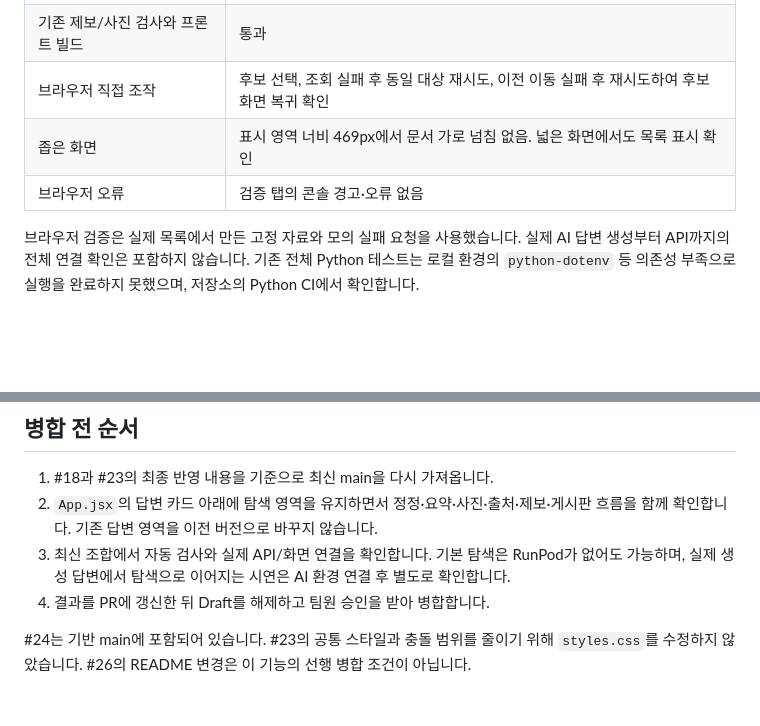
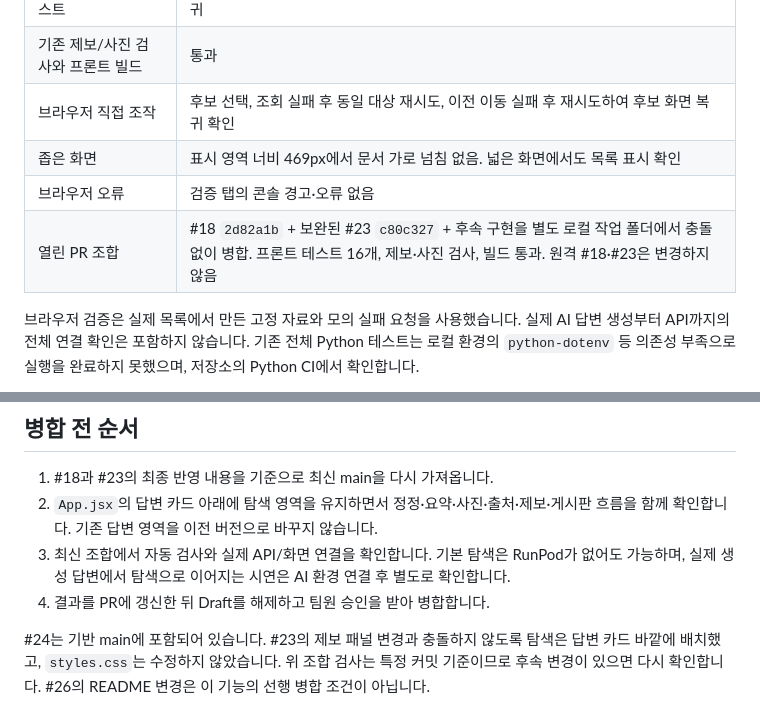
Before and after one commit to SpicyAutumn/SKN33-4th-1Team, a Markdown page: docs/HERITAGE_NETWORK_FOLLOWUP.md, 2 parts joined by grey strips. Rendered like a GitHub page; blank space fills up the shorter version.

Commit message:
docs: record verification with latest open UI PRs

```diff
--- a/docs/HERITAGE_NETWORK_FOLLOWUP.md
+++ b/docs/HERITAGE_NETWORK_FOLLOWUP.md
@@ -43,6 +43,7 @@
 | 브라우저 직접 조작 | 후보 선택, 조회 실패 후 동일 대상 재시도, 이전 이동 실패 후 재시도하여 후보 화면 복귀 확인 |
 | 좁은 화면 | 표시 영역 너비 469px에서 문서 가로 넘침 없음. 넓은 화면에서도 목록 표시 확인 |
 | 브라우저 오류 | 검증 탭의 콘솔 경고·오류 없음 |
+| 열린 PR 조합 | #18 `2d82a1b` + 보완된 #23 `c80c327` + 후속 구현을 별도 로컬 작업 폴더에서 충돌 없이 병합. 프론트 테스트 16개, 제보·사진 검사, 빌드 통과. 원격 #18·#23은 변경하지 않음 |
 
 브라우저 검증은 실제 목록에서 만든 고정 자료와 모의 실패 요청을 사용했습니다. 실제 AI 답변 생성부터 API까지의 전체 연결 확인은 포함하지 않습니다. 기존 전체 Python 테스트는 로컬 환경의 `python-dotenv` 등 의존성 부족으로 실행을 완료하지 못했으며, 저장소의 Python CI에서 확인합니다.
 
@@ -73,4 +74,4 @@ API 테스트에는 `Django==5.2.17`이 필요합니다. `/network-review.html`
 3. 최신 조합에서 자동 검사와 실제 API/화면 연결을 확인합니다. 기본 탐색은 RunPod가 없어도 가능하며, 실제 생성 답변에서 탐색으로 이어지는 시연은 AI 환경 연결 후 별도로 확인합니다.
 4. 결과를 PR에 갱신한 뒤 Draft를 해제하고 팀원 승인을 받아 병합합니다.
 
-#24는 기반 main에 포함되어 있습니다. #23의 공통 스타일과 충돌 범위를 줄이기 위해 `styles.css`를 수정하지 않았습니다. #26의 README 변경은 이 기능의 선행 병합 조건이 아닙니다.
+#24는 기반 main에 포함되어 있습니다. #23의 제보 패널 변경과 충돌하지 않도록 탐색은 답변 카드 바깥에 배치했고, `styles.css`는 수정하지 않았습니다. 위 조합 검사는 특정 커밋 기준이므로 후속 변경이 있으면 다시 확인합니다. #26의 README 변경은 이 기능의 선행 병합 조건이 아닙니다.
```
